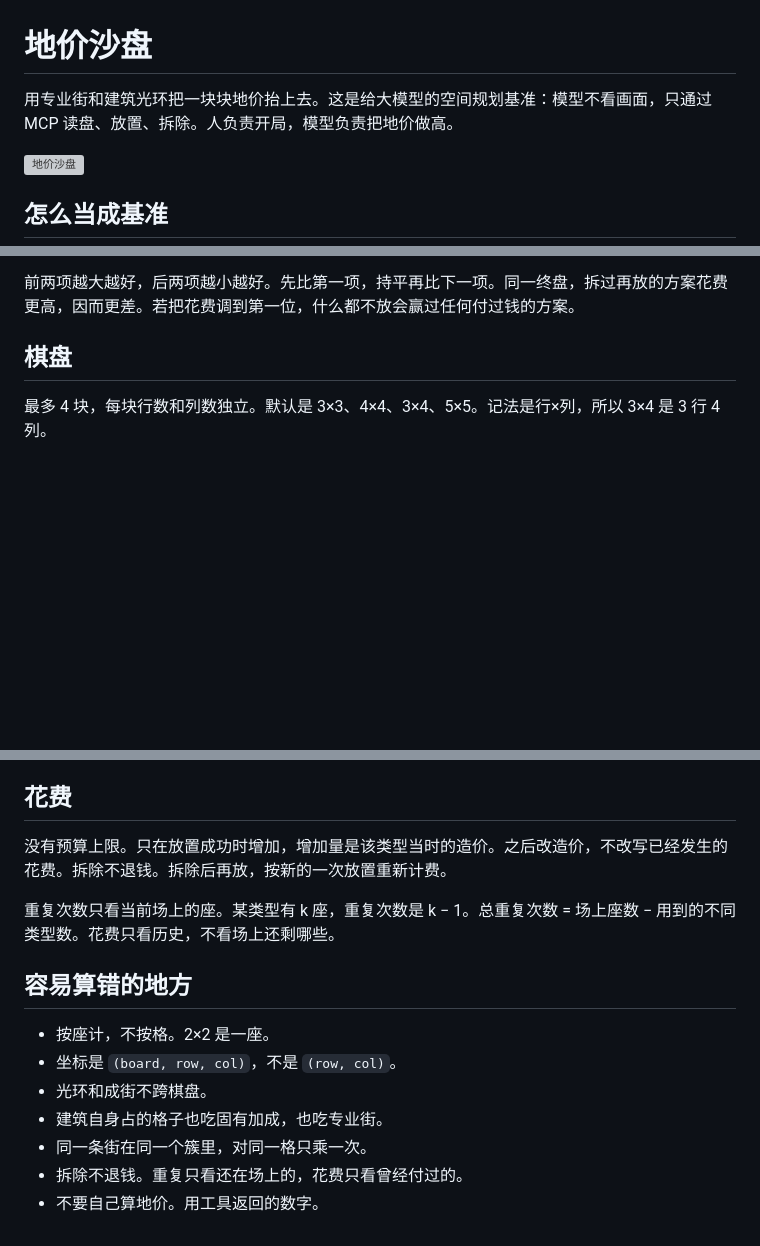
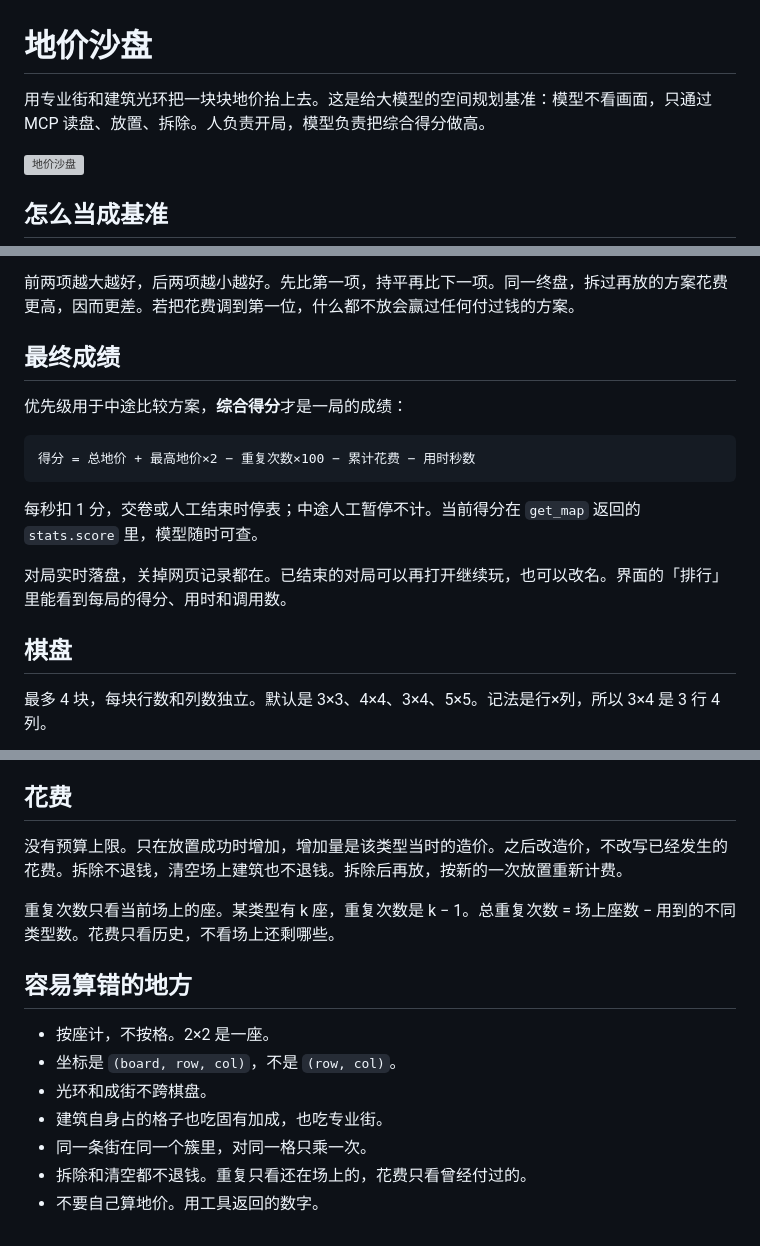
Before and after one commit to leaveWhite9088/landvalue-arena, a Markdown page: README.md, 3 parts joined by grey strips. Drawn GitHub-style; blank space fills up the shorter version; grey boxes are pictures that could not be loaded.

Commit message:
docs: README 写明综合得分是最终成绩、清空不退钱、对局可续玩

````diff
--- a/README.md
+++ b/README.md
@@ -1,6 +1,6 @@
 # 地价沙盘
 
-用专业街和建筑光环把一块块地价抬上去。这是给大模型的空间规划基准：模型不看画面，只通过 MCP 读盘、放置、拆除。人负责开局，模型负责把地价做高。
+用专业街和建筑光环把一块块地价抬上去。这是给大模型的空间规划基准：模型不看画面，只通过 MCP 读盘、放置、拆除。人负责开局，模型负责把综合得分做高。
 
 ![地价沙盘](public/landvalue-main.jpeg)
 
@@ -28,6 +28,18 @@
 4. 累计花费最少
 
 前两项越大越好，后两项越小越好。先比第一项，持平再比下一项。同一终盘，拆过再放的方案花费更高，因而更差。若把花费调到第一位，什么都不放会赢过任何付过钱的方案。
+
+## 最终成绩
+
+优先级用于中途比较方案，**综合得分**才是一局的成绩：
+
+```
+得分 = 总地价 + 最高地价×2 − 重复次数×100 − 累计花费 − 用时秒数
+```
+
+每秒扣 1 分，交卷或人工结束时停表；中途人工暂停不计。当前得分在 `get_map` 返回的 `stats.score` 里，模型随时可查。
+
+对局实时落盘，关掉网页记录都在。已结束的对局可以再打开继续玩，也可以改名。界面的「排行」里能看到每局的得分、用时和调用数。
 
 ## 棋盘
 
@@ -98,7 +110,7 @@
 
 ## 花费
 
-没有预算上限。只在放置成功时增加，增加量是该类型当时的造价。之后改造价，不改写已经发生的花费。拆除不退钱。拆除后再放，按新的一次放置重新计费。
+没有预算上限。只在放置成功时增加，增加量是该类型当时的造价。之后改造价，不改写已经发生的花费。拆除不退钱，清空场上建筑也不退钱。拆除后再放，按新的一次放置重新计费。
 
 重复次数只看当前场上的座。某类型有 k 座，重复次数是 k − 1。总重复次数 = 场上座数 − 用到的不同类型数。花费只看历史，不看场上还剩哪些。
 
@@ -109,5 +121,5 @@
 - 光环和成街不跨棋盘。
 - 建筑自身占的格子也吃固有加成，也吃专业街。
 - 同一条街在同一个簇里，对同一格只乘一次。
-- 拆除不退钱。重复只看还在场上的，花费只看曾经付过的。
+- 拆除和清空都不退钱。重复只看还在场上的，花费只看曾经付过的。
 - 不要自己算地价。用工具返回的数字。
````
